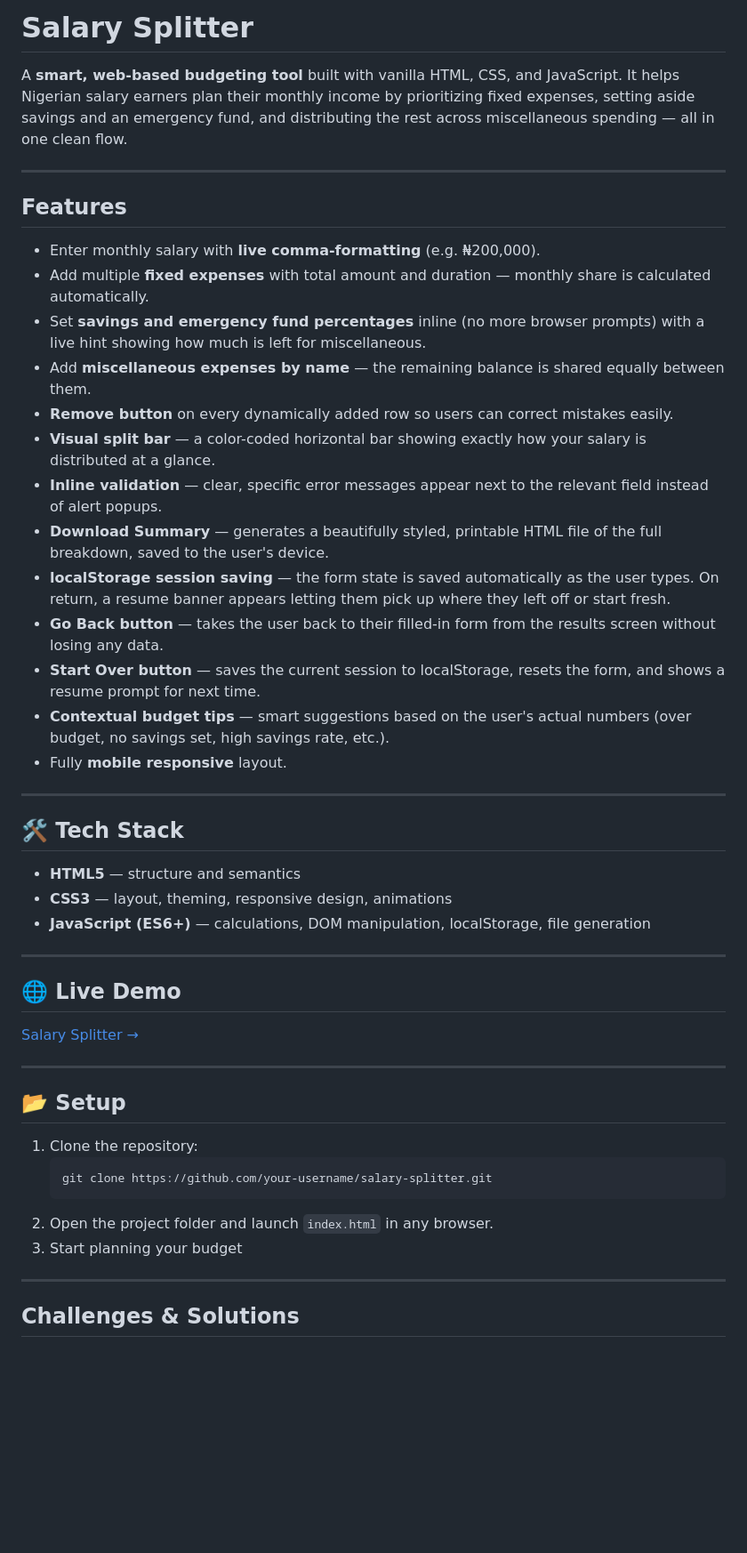
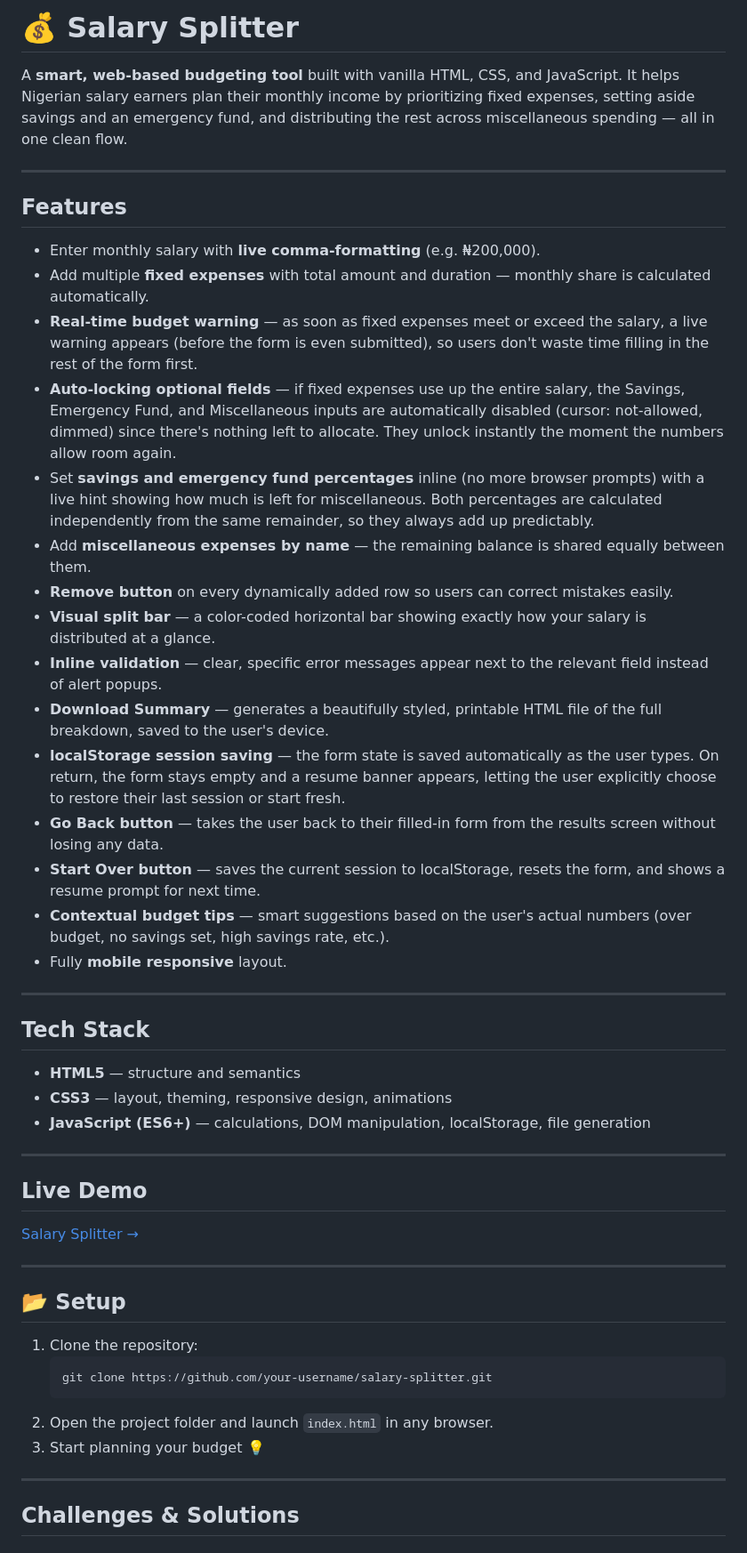
Before and after one commit to AghoghoOgbotor18/Salary-Splitter, a Markdown page: README.md, the part around one of its changes. Shown at 89% size. Drawn GitHub-style; blank space fills up the shorter version.

````diff
--- a/README.md
+++ b/README.md
@@ -1,4 +1,4 @@
-# Salary Splitter
+# 💰 Salary Splitter
 
 A **smart, web-based budgeting tool** built with vanilla HTML, CSS, and JavaScript. It helps Nigerian salary earners plan their monthly income by prioritizing fixed expenses, setting aside savings and an emergency fund, and distributing the rest across miscellaneous spending — all in one clean flow.
 
@@ -8,13 +8,15 @@ A **smart, web-based budgeting tool** built with vanilla HTML, CSS, and JavaScri
 
 - Enter monthly salary with **live comma-formatting** (e.g. ₦200,000).
 - Add multiple **fixed expenses** with total amount and duration — monthly share is calculated automatically.
-- Set **savings and emergency fund percentages** inline (no more browser prompts) with a live hint showing how much is left for miscellaneous.
+- **Real-time budget warning** — as soon as fixed expenses meet or exceed the salary, a live warning appears (before the form is even submitted), so users don't waste time filling in the rest of the form first.
+- **Auto-locking optional fields** — if fixed expenses use up the entire salary, the Savings, Emergency Fund, and Miscellaneous inputs are automatically disabled (cursor: not-allowed, dimmed) since there's nothing left to allocate. They unlock instantly the moment the numbers allow room again.
+- Set **savings and emergency fund percentages** inline (no more browser prompts) with a live hint showing how much is left for miscellaneous. Both percentages are calculated independently from the same remainder, so they always add up predictably.
 - Add **miscellaneous expenses by name** — the remaining balance is shared equally between them.
 - **Remove button** on every dynamically added row so users can correct mistakes easily.
 - **Visual split bar** — a color-coded horizontal bar showing exactly how your salary is distributed at a glance.
 - **Inline validation** — clear, specific error messages appear next to the relevant field instead of alert popups.
 - **Download Summary** — generates a beautifully styled, printable HTML file of the full breakdown, saved to the user's device.
-- **localStorage session saving** — the form state is saved automatically as the user types. On return, a resume banner appears letting them pick up where they left off or start fresh.
+- **localStorage session saving** — the form state is saved automatically as the user types. On return, the form stays empty and a resume banner appears, letting the user explicitly choose to restore their last session or start fresh.
 - **Go Back button** — takes the user back to their filled-in form from the results screen without losing any data.
 - **Start Over button** — saves the current session to localStorage, resets the form, and shows a resume prompt for next time.
 - **Contextual budget tips** — smart suggestions based on the user's actual numbers (over budget, no savings set, high savings rate, etc.).
@@ -22,7 +24,7 @@ A **smart, web-based budgeting tool** built with vanilla HTML, CSS, and JavaScri
 
 ---
 
-## 🛠️ Tech Stack
+## Tech Stack
 
 - **HTML5** — structure and semantics
 - **CSS3** — layout, theming, responsive design, animations
@@ -30,7 +32,7 @@ A **smart, web-based budgeting tool** built with vanilla HTML, CSS, and JavaScri
 
 ---
 
-## 🌐 Live Demo
+## Live Demo
 
 [Salary Splitter →](https://aghoghoogbotor18.github.io/Salary-Splitter/)
 
@@ -43,7 +45,7 @@ A **smart, web-based budgeting tool** built with vanilla HTML, CSS, and JavaScri
    git clone https://github.com/your-username/salary-splitter.git
    ```
 2. Open the project folder and launch `index.html` in any browser.
-3. Start planning your budget
+3. Start planning your budget 💡
 
 ---
 
````
Also changed, not shown: other parts of README.md (+21 -1 lines).
